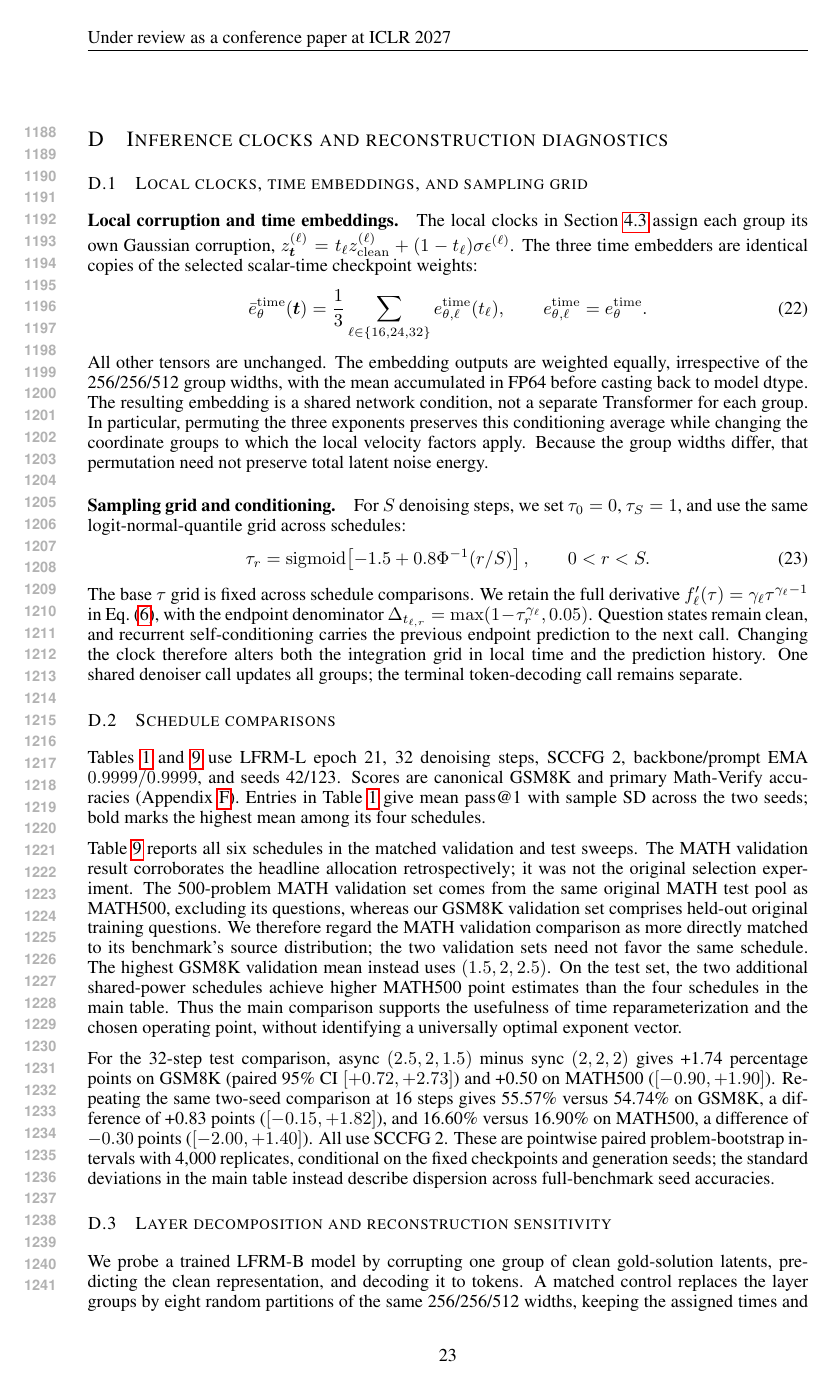
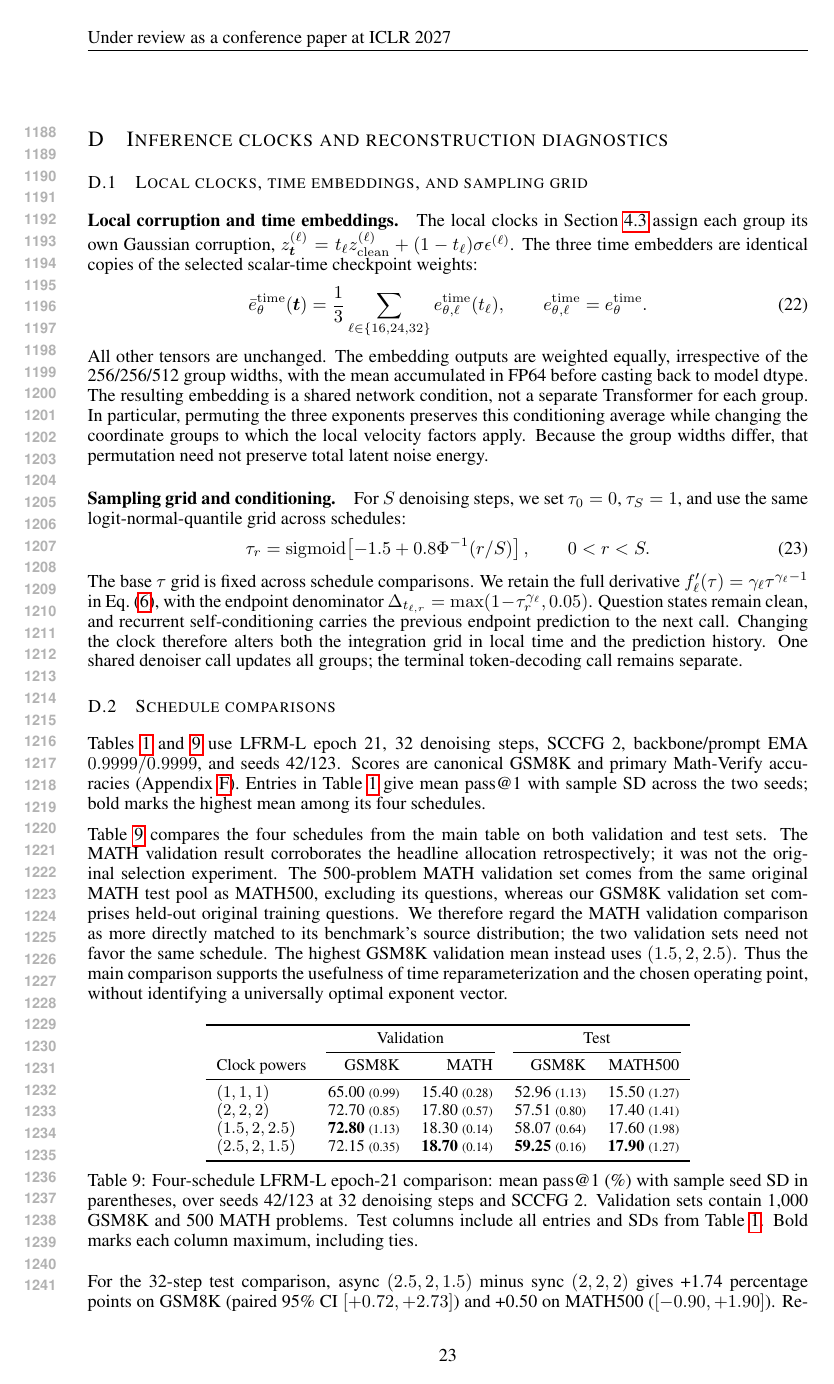
Before and after one commit to chengxiang/diffusion_language_paper, a LaTeX paper (main.tex): page 23 of 43. Compiled offline with pdfLaTeX.

Commit message:
Remove two suspect shared-clock rows from schedule comparison

```diff
--- a/main.tex
+++ b/main.tex
@@ -857,7 +857,7 @@ The base $\tau$ grid is fixed across schedule comparisons. We retain the full de
 \subsection{Schedule comparisons}
 Tables~\ref{tab:inferenceclocks} and~\ref{tab:inferenceclockfull} use LFRM-L epoch 21, 32 denoising steps, SCCFG 2, backbone/prompt EMA $0.9999/0.9999$, and seeds 42/123. Scores are canonical GSM8K and primary Math-Verify accuracies (Appendix~\ref{app:experimentdetails}). Entries in Table~\ref{tab:inferenceclocks} give mean pass@1 with sample SD across the two seeds; bold marks the highest mean among its four schedules.
 
-Table~\ref{tab:inferenceclockfull} reports all six schedules in the matched validation and test sweeps. The MATH validation result corroborates the headline allocation retrospectively; it was not the original selection experiment. The 500-problem MATH validation set comes from the same original MATH test pool as MATH500, excluding its questions, whereas our GSM8K validation set comprises held-out original training questions. We therefore regard the MATH validation comparison as more directly matched to its benchmark's source distribution; the two validation sets need not favor the same schedule. The highest GSM8K validation mean instead uses $(1.5,2,2.5)$. On the test set, the two additional shared-power schedules achieve higher MATH500 point estimates than the four schedules in the main table. Thus the main comparison supports the usefulness of time reparameterization and the chosen operating point, without identifying a universally optimal exponent vector.
+Table~\ref{tab:inferenceclockfull} compares the four schedules from the main table on both validation and test sets. The MATH validation result corroborates the headline allocation retrospectively; it was not the original selection experiment. The 500-problem MATH validation set comes from the same original MATH test pool as MATH500, excluding its questions, whereas our GSM8K validation set comprises held-out original training questions. We therefore regard the MATH validation comparison as more directly matched to its benchmark's source distribution; the two validation sets need not favor the same schedule. The highest GSM8K validation mean instead uses $(1.5,2,2.5)$. Thus the main comparison supports the usefulness of time reparameterization and the chosen operating point, without identifying a universally optimal exponent vector.
 
 \begin{table}[htbp]
 \centering\small
@@ -874 +872,5 @@ $(2.5,2.5,2.5)$ & 71.35 {\scriptsize (0.49)} & 16.30 {\scriptsize (1.56)} & 55.8
 $(1.5,2,2.5)$ & \textbf{72.80} {\scriptsize (1.13)} & 18.30 {\scriptsize (0.14)} & 58.07 {\scriptsize (0.64)} & 17.60 {\scriptsize (1.98)} \\
+$(2.5,2,1.5)$ & 72.15 {\scriptsize (0.35)} & \textbf{18.70} {\scriptsize (0.14)} & \textbf{59.25} {\scriptsize (0.16)} & \textbf{17.90} {\scriptsize (1.27)} \\
+\bottomrule
+\end{tabular}
+\caption{Four-schedule LFRM-L epoch-21 comparison: mean pass@1 (\%) with sample seed SD in parentheses, over seeds 42/123 at 32 denoising steps and SCCFG 2. Validation sets contain 1,000 GSM8K and 500 MATH problems. Test columns include all entries and SDs from Table~\ref{tab:inferenceclocks}. Bold marks each column maximum, including ties.}
```
Also changed, not shown: main.tex (8 more changed lines).
